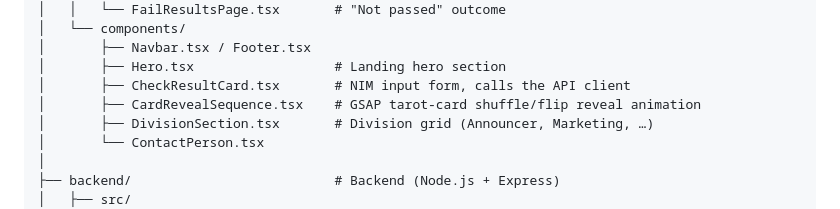
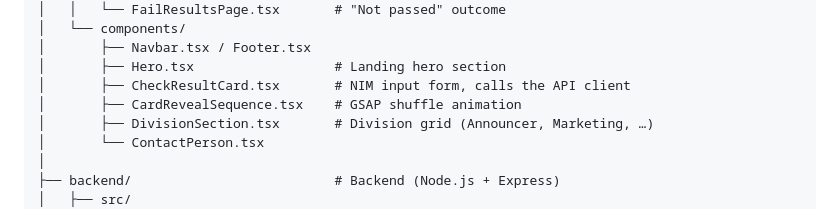
Before and after one commit to garvinthemarcello-commits/BVoice-Interview-Project, a Markdown page: README.md, the part around the change. GitHub-like rendering.

Commit message:
Update description for CardRevealSequence.tsx

```diff
--- a/README.md
+++ b/README.md
@@ -50,7 +50,7 @@ gsapworking/
 │       ├── Navbar.tsx / Footer.tsx
 │       ├── Hero.tsx                  # Landing hero section
 │       ├── CheckResultCard.tsx       # NIM input form, calls the API client
-│       ├── CardRevealSequence.tsx    # GSAP tarot-card shuffle/flip reveal animation
+│       ├── CardRevealSequence.tsx    # GSAP shuffle animation
 │       ├── DivisionSection.tsx       # Division grid (Announcer, Marketing, …)
 │       └── ContactPerson.tsx
 │
```
